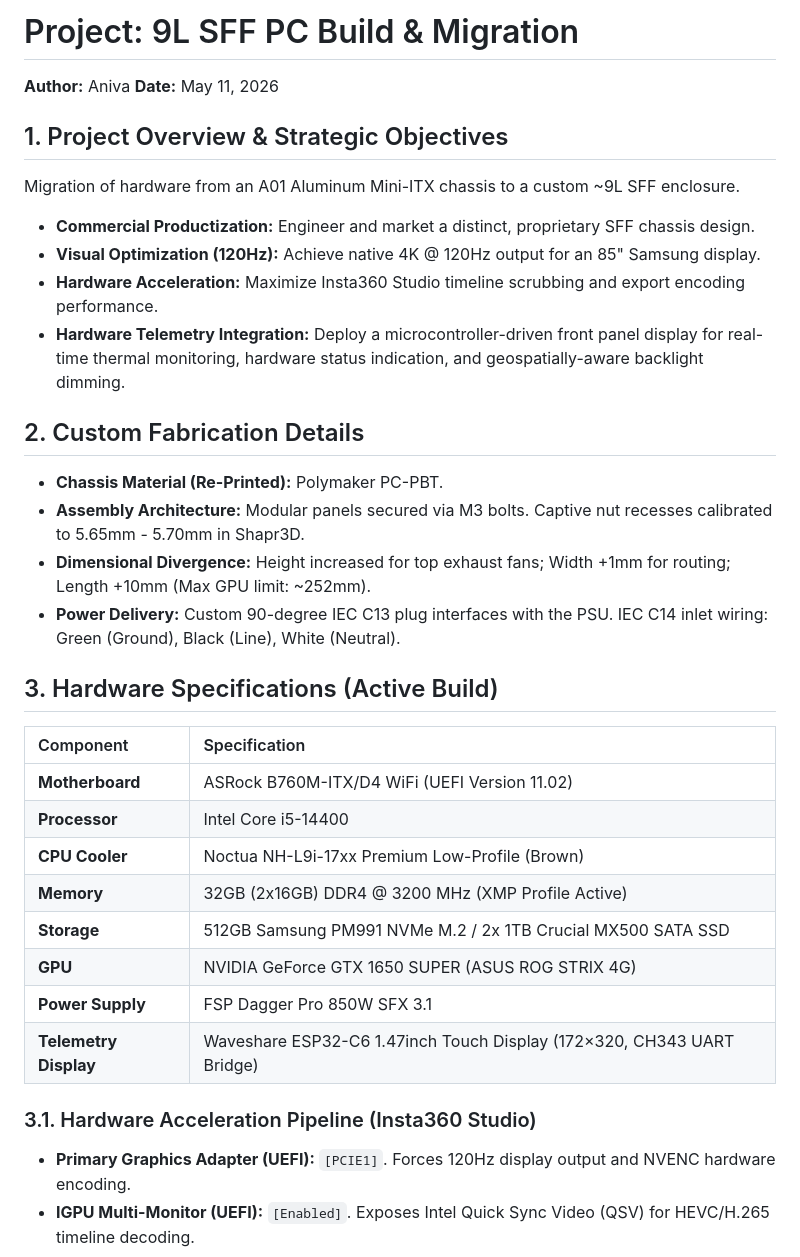
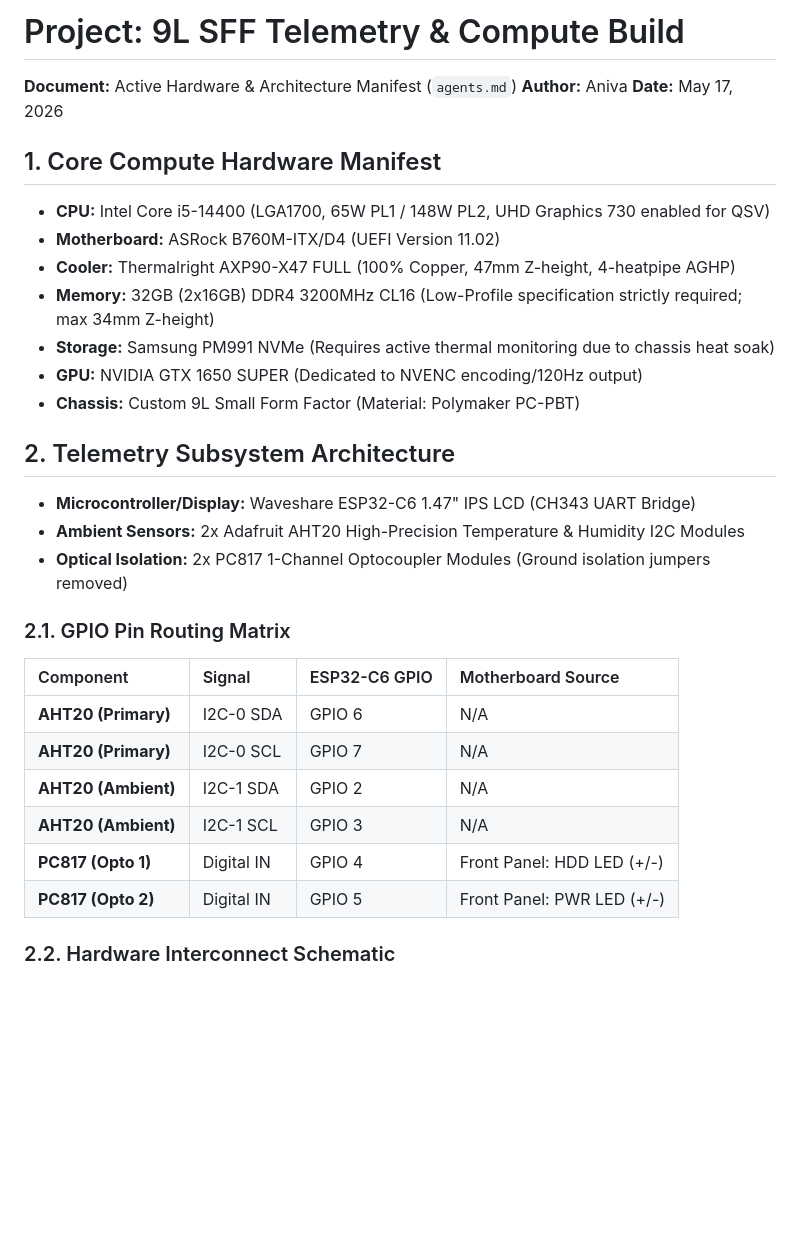
Before and after one commit to aniva/random-stuff, a Markdown page: sff_case_9L_01/telemetry_display/agents.md, the part around one of its changes. Drawn GitHub-style; blank space fills up the shorter version.

```diff
--- a/sff_case_9L_01/telemetry_display/agents.md
+++ b/sff_case_9L_01/telemetry_display/agents.md
@@ -1,33 +1,31 @@
-# Project: 9L SFF PC Build & Migration
+# Project: 9L SFF Telemetry & Compute Build
+**Document:** Active Hardware & Architecture Manifest (`agents.md`)
 **Author:** Aniva
-**Date:** May 11, 2026
+**Date:** May 17, 2026
 
-## 1. Project Overview & Strategic Objectives
-Migration of hardware from an A01 Aluminum Mini-ITX chassis to a custom ~9L SFF enclosure.
-* **Commercial Productization:** Engineer and market a distinct, proprietary SFF chassis design.
-* **Visual Optimization (120Hz):** Achieve native 4K @ 120Hz output for an 85" Samsung display.
-* **Hardware Acceleration:** Maximize Insta360 Studio timeline scrubbing and export encoding performance.
-* **Hardware Telemetry Integration:** Deploy a microcontroller-driven front panel display for real-time thermal monitoring, hardware status indication, and geospatially-aware backlight dimming.
+## 1. Core Compute Hardware Manifest
+* **CPU:** Intel Core i5-14400 (LGA1700, 65W PL1 / 148W PL2, UHD Graphics 730 enabled for QSV)
+* **Motherboard:** ASRock B760M-ITX/D4 (UEFI Version 11.02)
+* **Cooler:** Thermalright AXP90-X47 FULL (100% Copper, 47mm Z-height, 4-heatpipe AGHP)
+* **Memory:** 32GB (2x16GB) DDR4 3200MHz CL16 (Low-Profile specification strictly required; max 34mm Z-height)
+* **Storage:** Samsung PM991 NVMe (Requires active thermal monitoring due to chassis heat soak)
+* **GPU:** NVIDIA GTX 1650 SUPER (Dedicated to NVENC encoding/120Hz output)
+* **Chassis:** Custom 9L Small Form Factor (Material: Polymaker PC-PBT)
 
-## 2. Custom Fabrication Details
-* **Chassis Material (Re-Printed):** Polymaker PC-PBT.
-* **Assembly Architecture:** Modular panels secured via M3 bolts. Captive nut recesses calibrated to 5.65mm - 5.70mm in Shapr3D.
-* **Dimensional Divergence:** Height increased for top exhaust fans; Width +1mm for routing; Length +10mm (Max GPU limit: ~252mm).
-* **Power Delivery:** Custom 90-degree IEC C13 plug interfaces with the PSU. IEC C14 inlet wiring: Green (Ground), Black (Line), White (Neutral).
+## 2. Telemetry Subsystem Architecture
+* **Microcontroller/Display:** Waveshare ESP32-C6 1.47" IPS LCD (CH343 UART Bridge)
+* **Ambient Sensors:** 2x Adafruit AHT20 High-Precision Temperature & Humidity I2C Modules
+* **Optical Isolation:** 2x PC817 1-Channel Optocoupler Modules (Ground isolation jumpers removed)
 
-## 3. Hardware Specifications (Active Build)
-| Component | Specification |
-| :--- | :--- |
-| **Motherboard** | ASRock B760M-ITX/D4 WiFi (UEFI Version 11.02) |
-| **Processor** | Intel Core i5-14400 |
-| **CPU Cooler** | Noctua NH-L9i-17xx Premium Low-Profile (Brown) |
-| **Memory** | 32GB (2x16GB) DDR4 @ 3200 MHz (XMP Profile Active) |
-| **Storage** | 512GB Samsung PM991 NVMe M.2 / 2x 1TB Crucial MX500 SATA SSD |
-| **GPU** | NVIDIA GeForce GTX 1650 SUPER (ASUS ROG STRIX 4G) |
-| **Power Supply** | FSP Dagger Pro 850W SFX 3.1 |
-| **Telemetry Display** | Waveshare ESP32-C6 1.47inch Touch Display (172×320, CH343 UART Bridge) |
+### 2.1. GPIO Pin Routing Matrix
+| Component | Signal | ESP32-C6 GPIO | Motherboard Source |
+| :--- | :--- | :--- | :--- |
+| **AHT20 (Primary)** | I2C-0 SDA | GPIO 6 | N/A |
+| **AHT20 (Primary)** | I2C-0 SCL | GPIO 7 | N/A |
+| **AHT20 (Ambient)** | I2C-1 SDA | GPIO 2 | N/A |
+| **AHT20 (Ambient)** | I2C-1 SCL | GPIO 3 | N/A |
+| **PC817 (Opto 1)** | Digital IN | GPIO 4 | Front Panel: HDD LED (+/-) |
+| **PC817 (Opto 2)** | Digital IN | GPIO 5 | Front Panel: PWR LED (+/-) |
 
-### 3.1. Hardware Acceleration Pipeline (Insta360 Studio)
-* **Primary Graphics Adapter (UEFI):** `[PCIE1]`. Forces 120Hz display output and NVENC hardware encoding.
-* **IGPU Multi-Monitor (UEFI):** `[Enabled]`. Exposes Intel Quick Sync Video (QSV) for HEVC/H.265 timeline decoding.
+### 2.2. Hardware Interconnect Schematic
 
```
Also changed, not shown: other parts of sff_case_9L_01/telemetry_display/agents.md (+46 -81 lines).
